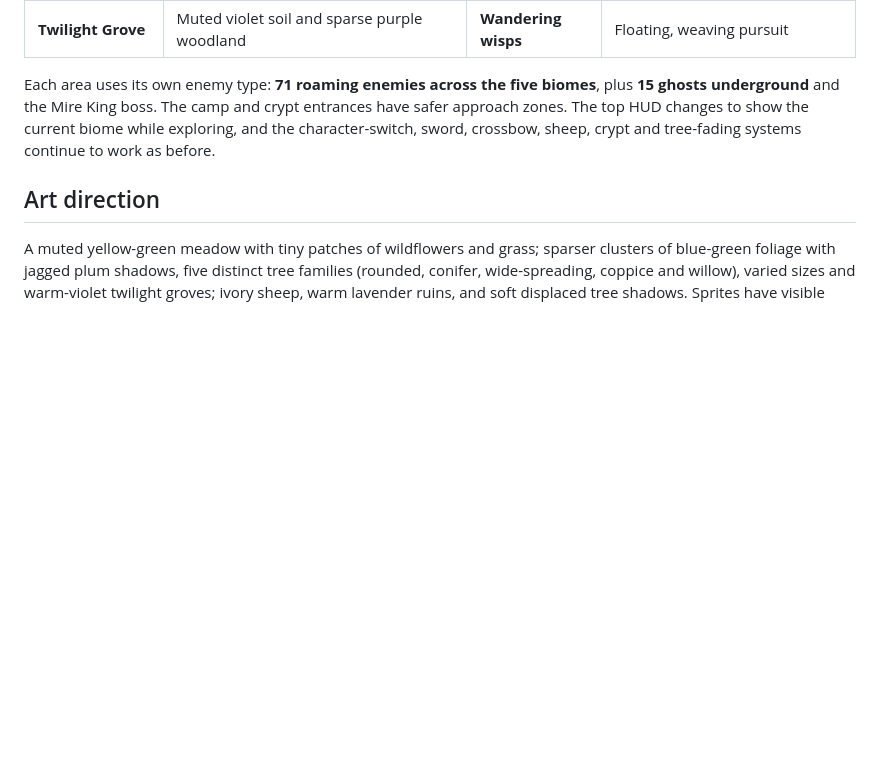
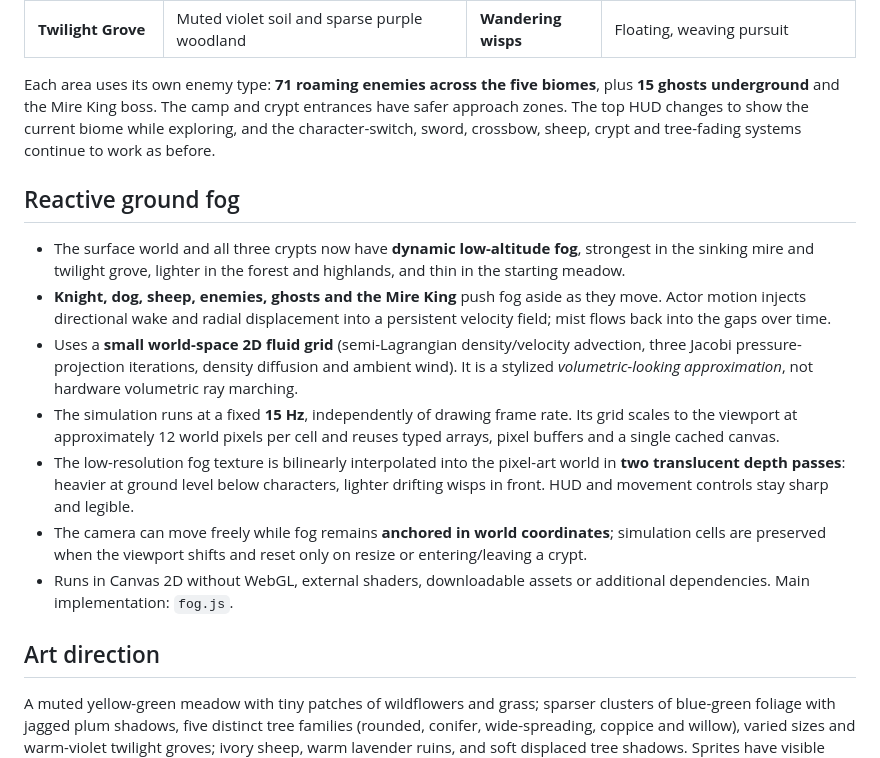
Before and after one commit to joramvanloenen/Above, a Markdown page: README.md, the part around the change. Drawn GitHub-style; blank space fills up the shorter version.

Commit message:
Document optimized reactive atmospheric ground fog and fluid simulation

```diff
--- a/README.md
+++ b/README.md
@@ -43,6 +43,16 @@ The overworld is now made up of **five connected, visually distinct biomes** rat
 
 Each area uses its own enemy type: **71 roaming enemies across the five biomes**, plus **15 ghosts underground** and the Mire King boss. The camp and crypt entrances have safer approach zones. The top HUD changes to show the current biome while exploring, and the character-switch, sword, crossbow, sheep, crypt and tree-fading systems continue to work as before.
 
+## Reactive ground fog
+
+- The surface world and all three crypts now have **dynamic low-altitude fog**, strongest in the sinking mire and twilight grove, lighter in the forest and highlands, and thin in the starting meadow.
+- **Knight, dog, sheep, enemies, ghosts and the Mire King** push fog aside as they move. Actor motion injects directional wake and radial displacement into a persistent velocity field; mist flows back into the gaps over time.
+- Uses a **small world-space 2D fluid grid** (semi-Lagrangian density/velocity advection, three Jacobi pressure-projection iterations, density diffusion and ambient wind). It is a stylized *volumetric-looking approximation*, not hardware volumetric ray marching.
+- The simulation runs at a fixed **15 Hz**, independently of drawing frame rate. Its grid scales to the viewport at approximately 12 world pixels per cell and reuses typed arrays, pixel buffers and a single cached canvas.
+- The low-resolution fog texture is bilinearly interpolated into the pixel-art world in **two translucent depth passes**: heavier at ground level below characters, lighter drifting wisps in front. HUD and movement controls stay sharp and legible.
+- The camera can move freely while fog remains **anchored in world coordinates**; simulation cells are preserved when the viewport shifts and reset only on resize or entering/leaving a crypt.
+- Runs in Canvas 2D without WebGL, external shaders, downloadable assets or additional dependencies. Main implementation: `fog.js`.
+
 ## Art direction
 
 A muted yellow-green meadow with tiny patches of wildflowers and grass; sparser clusters of blue-green foliage with jagged plum shadows, five distinct tree families (rounded, conifer, wide-spreading, coppice and willow), varied sizes and warm-violet twilight groves; ivory sheep, warm lavender ruins, and soft displaced tree shadows. Sprites have visible trunks, layered crowns and flattened elliptical ground footprints, implying a camera tilted slightly lower than perfectly overhead. Rendered with a low-resolution canvas and integer pixel snapping for sharp pixels on a mobile phone.
```
